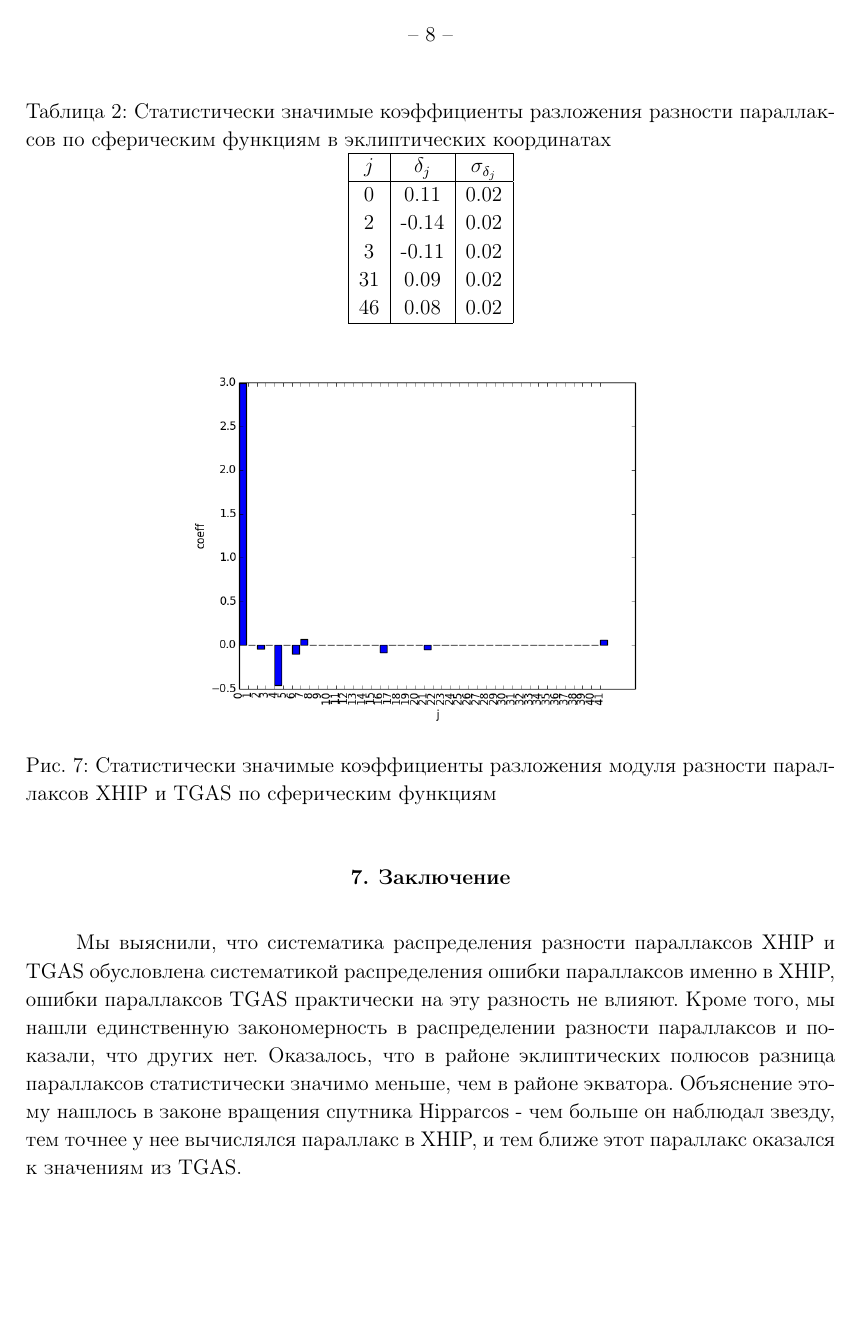
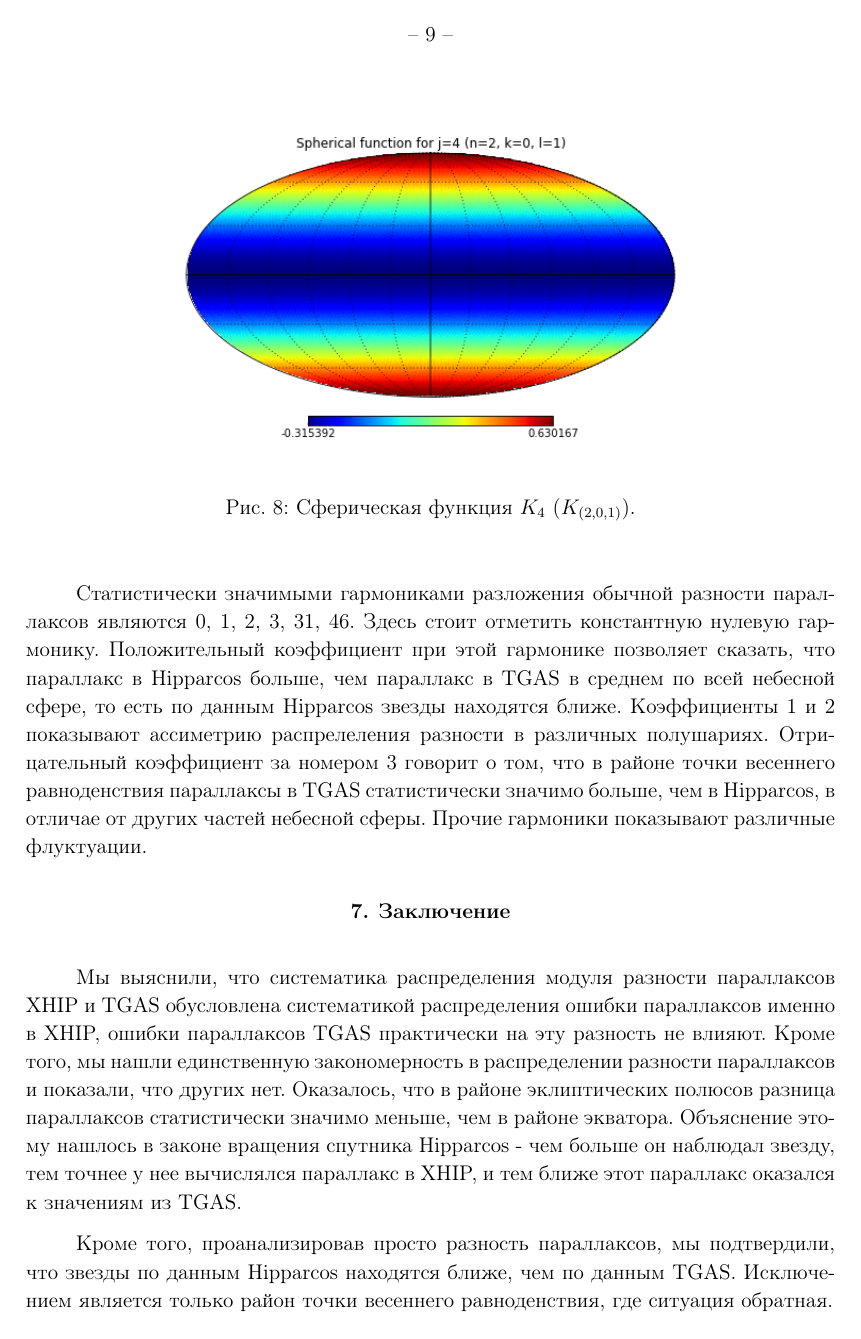
Before and after one commit to amosov-f/astroml, a LaTeX document (doc/articles/parallax-difference/parallax-difference.tex): page 8 of 11 before the commit and page 9 of 12 after it. The pictures show the PDF file doc/articles/parallax-difference/parallax-difference.pdf that the author committed with the source; the source files are stored in an older character set and shown here as Unicode.

Commit message:
черновик статьи в tex-е - обсуждение и заключение про просто разность параллаксов

```diff
--- a/doc/articles/parallax-difference/parallax-difference.tex
+++ b/doc/articles/parallax-difference/parallax-difference.tex
@@ -168,11 +168,14 @@
 
 \begin{figure}[t]
 \begin{center}
-    \includegraphics[scale=0.2]{med_plx_diff_8_ecl.png}
-    \includegraphics[scale=0.25]{K2.png}
-    \includegraphics[scale=0.25]{K3.png}
+    \includegraphics[scale=0.3]{med_plx_diff_8_ecl.png}
+    \includegraphics[scale=0.35]{K1.png}
+    \includegraphics[scale=0.35]{K2.png}
+    \includegraphics[scale=0.35]{K3.png}
     \caption{\rm Распределение разницы параллаксов XHIP и TGAS по небесной сфере в эклиптических координатах
-    и значимые гармоники разложения по сферическим функциям за номерами 2 и 3}
+    и значимые гармоники разложения по сферическим функциям за номерами 1, 2 и 3. Коэффициенты данных гармоник
+    представлены в табл.~\ref{med_diff_ecl_coeffs_table}. Они существенно менее значимые, чем коэффициенты разложения
+    модуля разности.}
 \label{med_plx_diff_8_ecl}
  \end{center}
 \end{figure}
@@ -416,14 +420,26 @@
  \end{center}
 \end{figure}
 
+Статистически значимыми гармониками разложения обычной разности параллаксов являются 0, 1, 2, 3, 31, 46. Здесь стоит отметить
+константную нулевую гармонику. Положительный коэффициент при этой гармонике позволяет сказать,
+что параллакс в Hipparcos больше, чем параллакс в TGAS в среднем по всей небесной сфере,
+то есть по данным Hipparcos звезды находятся ближе.
+Коэффициенты 1 и 2 показывают ассиметрию распрелеления разности в различных полушариях. Отрицательный коэффициент за номером 3
+говорит о том, что в районе точки весеннего равноденствия параллаксы в TGAS статистически значимо больше, чем в Hipparcos, в отличае от
+других частей небесной сферы. Прочие гармоники показывают различные флуктуации.
+
 \section{Заключение}
 
-Мы выяснили, что систематика распределения разности параллаксов XHIP и TGAS обусловлена систематикой распределения
+Мы выяснили, что систематика распределения модуля разности параллаксов XHIP и TGAS обусловлена систематикой распределения
 ошибки параллаксов именно в XHIP, ошибки параллаксов TGAS практически на эту разность не влияют.
 Кроме того, мы нашли единственную закономерность в распределении разности параллаксов и показали, что других нет.
 Оказалось, что в районе эклиптических полюсов разница параллаксов статистически значимо меньше, чем в районе экватора.
 Объяснение этому нашлось в законе вращения спутника Hipparcos - чем больше он наблюдал звезду, тем точнее у нее вычислялся
 параллакс в XHIP, и тем ближе этот параллакс оказался к значениям из TGAS.
+
+Кроме того, проанализировав просто разность параллаксов, мы подтвердили,
+что звезды по данным Hipparcos находятся ближе, чем по данным TGAS. Исключением является только район точки весеннего равноденствия,
+где ситуация обратная.
 
 \begin{references}
 
```
Also changed, not shown: doc/articles/parallax-difference/images/K1.png (added), doc/articles/parallax-difference/parallax-difference.pdf, doc/articles/parallax-difference/parallax-difference.tex (37 more changed lines).
